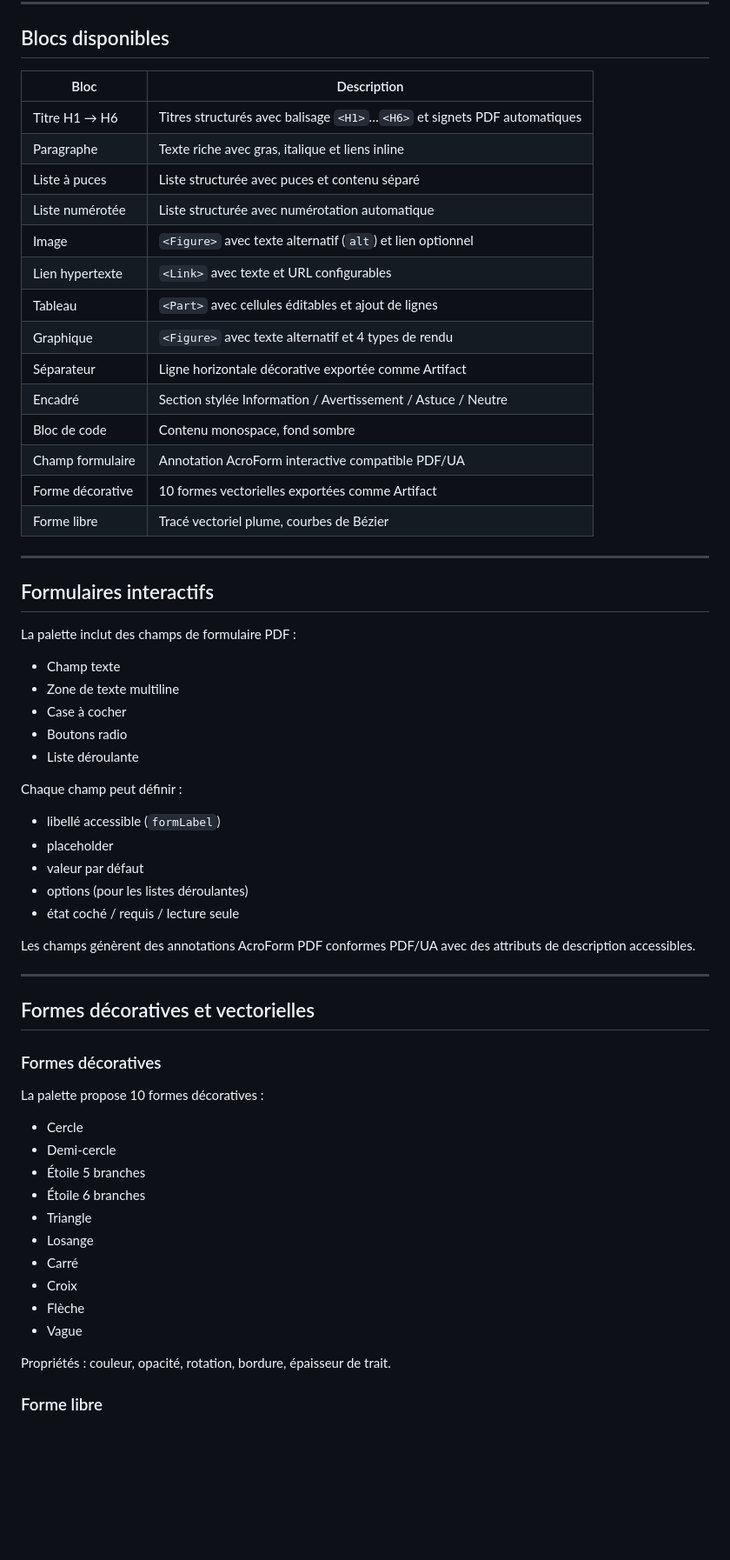
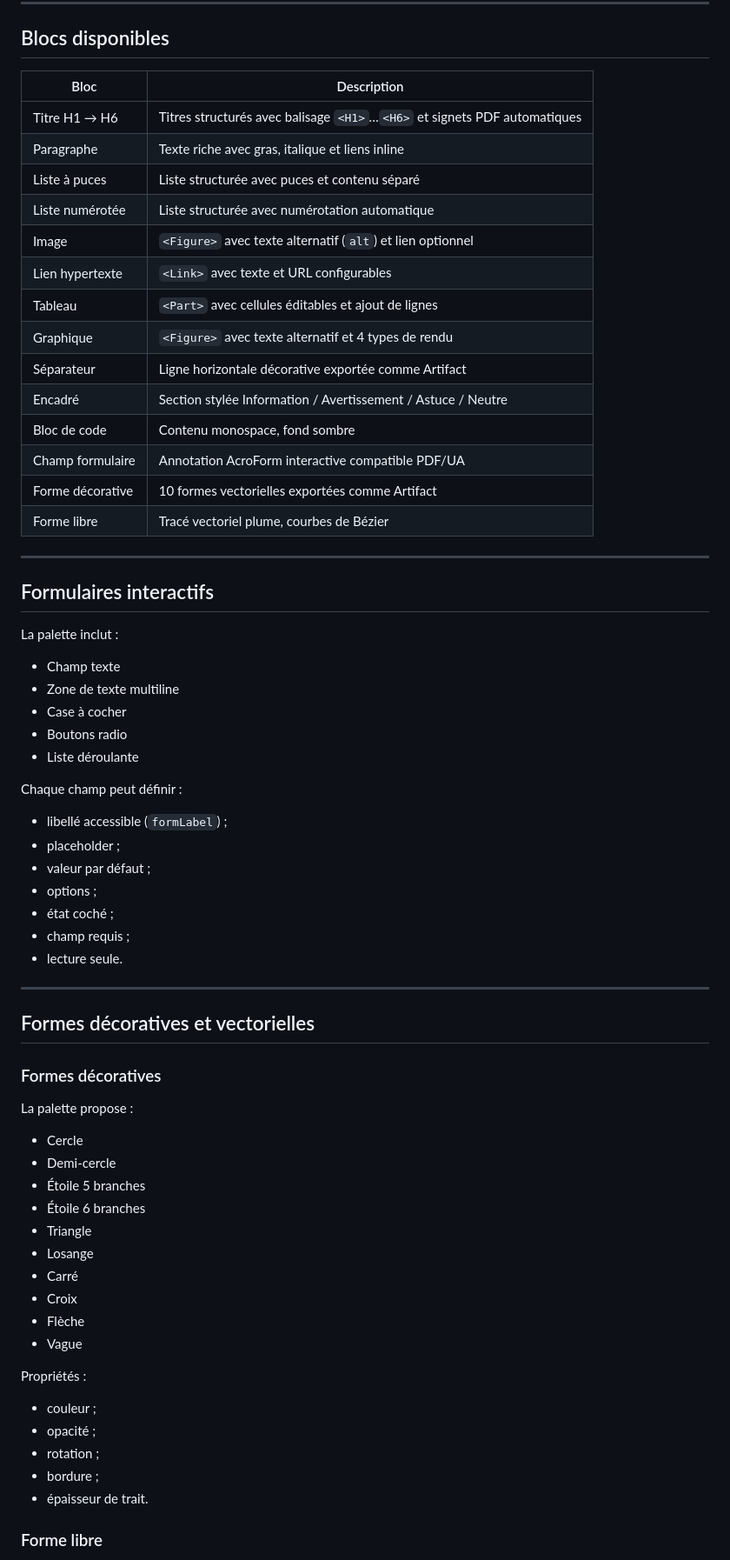
Before and after one commit to edouardroger/pdfua-editor, a Markdown page: README.md, the part around one of its changes. Shown at 87% size. Drawn GitHub-style; blank space fills up the shorter version.

```diff
--- a/README.md
+++ b/README.md
@@ -72,42 +256,44 @@ fonts/                 — polices
 
 ## Blocs disponibles
 
-| Bloc | Description |
-|------|-------------|
-| Titre H1 → H6 | Titres structurés avec balisage `<H1>`…`<H6>` et signets PDF automatiques |
-| Paragraphe | Texte riche avec gras, italique et liens inline |
-| Liste à puces | Liste structurée avec puces et contenu séparé |
-| Liste numérotée | Liste structurée avec numérotation automatique |
-| Image | `<Figure>` avec texte alternatif (`alt`) et lien optionnel |
-| Lien hypertexte | `<Link>` avec texte et URL configurables |
-| Tableau | `<Part>` avec cellules éditables et ajout de lignes |
-| Graphique | `<Figure>` avec texte alternatif et 4 types de rendu |
-| Séparateur | Ligne horizontale décorative exportée comme Artifact |
-| Encadré | Section stylée Information / Avertissement / Astuce / Neutre |
-| Bloc de code | Contenu monospace, fond sombre |
-| Champ formulaire | Annotation AcroForm interactive compatible PDF/UA |
-| Forme décorative | 10 formes vectorielles exportées comme Artifact |
-| Forme libre | Tracé vectoriel plume, courbes de Bézier |
+| Bloc             | Description                                                               |
+| ---------------- | ------------------------------------------------------------------------- |
+| Titre H1 → H6    | Titres structurés avec balisage `<H1>`…`<H6>` et signets PDF automatiques |
+| Paragraphe       | Texte riche avec gras, italique et liens inline                           |
+| Liste à puces    | Liste structurée avec puces et contenu séparé                             |
+| Liste numérotée  | Liste structurée avec numérotation automatique                            |
+| Image            | `<Figure>` avec texte alternatif (`alt`) et lien optionnel                |
+| Lien hypertexte  | `<Link>` avec texte et URL configurables                                  |
+| Tableau          | `<Part>` avec cellules éditables et ajout de lignes                       |
+| Graphique        | `<Figure>` avec texte alternatif et 4 types de rendu                      |
+| Séparateur       | Ligne horizontale décorative exportée comme Artifact                      |
+| Encadré          | Section stylée Information / Avertissement / Astuce / Neutre              |
+| Bloc de code     | Contenu monospace, fond sombre                                            |
+| Champ formulaire | Annotation AcroForm interactive compatible PDF/UA                         |
+| Forme décorative | 10 formes vectorielles exportées comme Artifact                           |
+| Forme libre      | Tracé vectoriel plume, courbes de Bézier                                  |
 
 ---
 
 ## Formulaires interactifs
 
-La palette inclut des champs de formulaire PDF :
-- Champ texte
-- Zone de texte multiline
-- Case à cocher
-- Boutons radio
-- Liste déroulante
+La palette inclut :
+
+* Champ texte
+* Zone de texte multiline
+* Case à cocher
+* Boutons radio
+* Liste déroulante
 
 Chaque champ peut définir :
-- libellé accessible (`formLabel`)
-- placeholder
-- valeur par défaut
-- options (pour les listes déroulantes)
-- état coché / requis / lecture seule
 
-Les champs génèrent des annotations AcroForm PDF conformes PDF/UA avec des attributs de description accessibles.
+* libellé accessible (`formLabel`) ;
+* placeholder ;
+* valeur par défaut ;
+* options ;
+* état coché ;
+* champ requis ;
+* lecture seule.
 
 ---
 
@@ -115,19 +301,26 @@ Les champs génèrent des annotations AcroForm PDF conformes PDF/UA avec des att
 
 ### Formes décoratives
 
-La palette propose 10 formes décoratives :
-- Cercle
-- Demi-cercle
-- Étoile 5 branches
-- Étoile 6 branches
-- Triangle
-- Losange
-- Carré
-- Croix
-- Flèche
-- Vague
+La palette propose :
 
-Propriétés : couleur, opacité, rotation, bordure, épaisseur de trait.
+* Cercle
+* Demi-cercle
+* Étoile 5 branches
+* Étoile 6 branches
+* Triangle
+* Losange
+* Carré
+* Croix
+* Flèche
+* Vague
+
+Propriétés :
+
+* couleur ;
+* opacité ;
+* rotation ;
+* bordure ;
+* épaisseur de trait.
 
 ### Forme libre
 
```
Also changed, not shown: other parts of README.md (+304 -81 lines).
